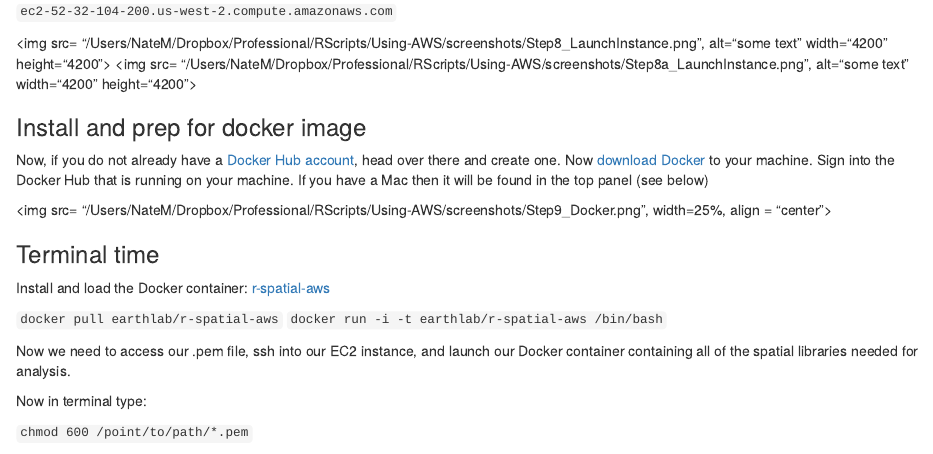
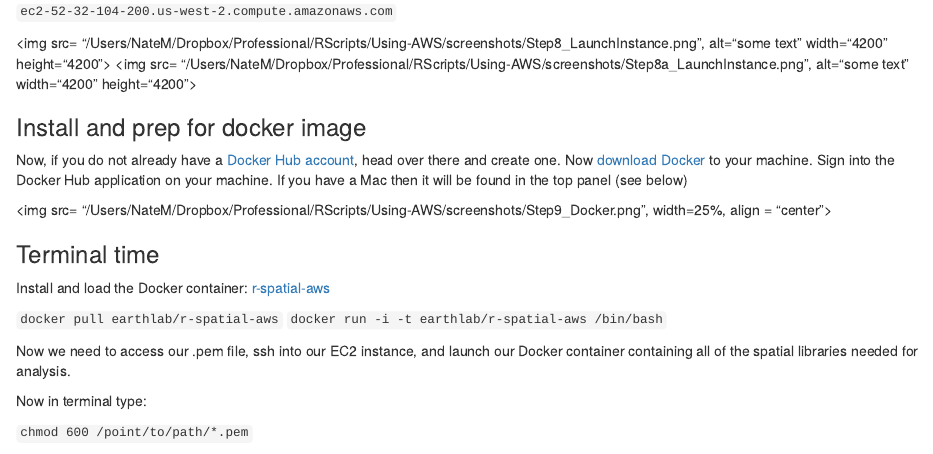
Before and after one commit to NateMietk/using-aws, an R Markdown document (rmd/using-aws.Rmd): the page in a window 1100 px wide, from 1550 px down. Rendered offline with R 4.5, knitr and Pandoc, with nearby package versions.

Commit message:
Proofreading

```diff
--- a/rmd/using-aws.Rmd
+++ b/rmd/using-aws.Rmd
@@ -80,7 +80,7 @@ This is an R Markdown document that details one workflow to fire an EC2 instance
 
 ### Install and prep for docker image
 
-  Now, if you do not already have a [Docker Hub account](https://hub.docker.com/), head over there and create one.  Now [download Docker](https://docs.docker.com/docker-for-mac/install/) to your machine.  Sign into the Docker Hub that is running on your machine.  If you have a Mac then it will be found in the top panel (see below)
+  Now, if you do not already have a [Docker Hub account](https://hub.docker.com/), head over there and create one.  Now [download Docker](https://docs.docker.com/docker-for-mac/install/) to your machine.  Sign into the Docker Hub application on your machine.  If you have a Mac then it will be found in the top panel (see below)
 
   <img src= "/Users/NateM/Dropbox/Professional/RScripts/Using-AWS/screenshots/Step9_Docker.png", width=25%, align = "center">
 
```
